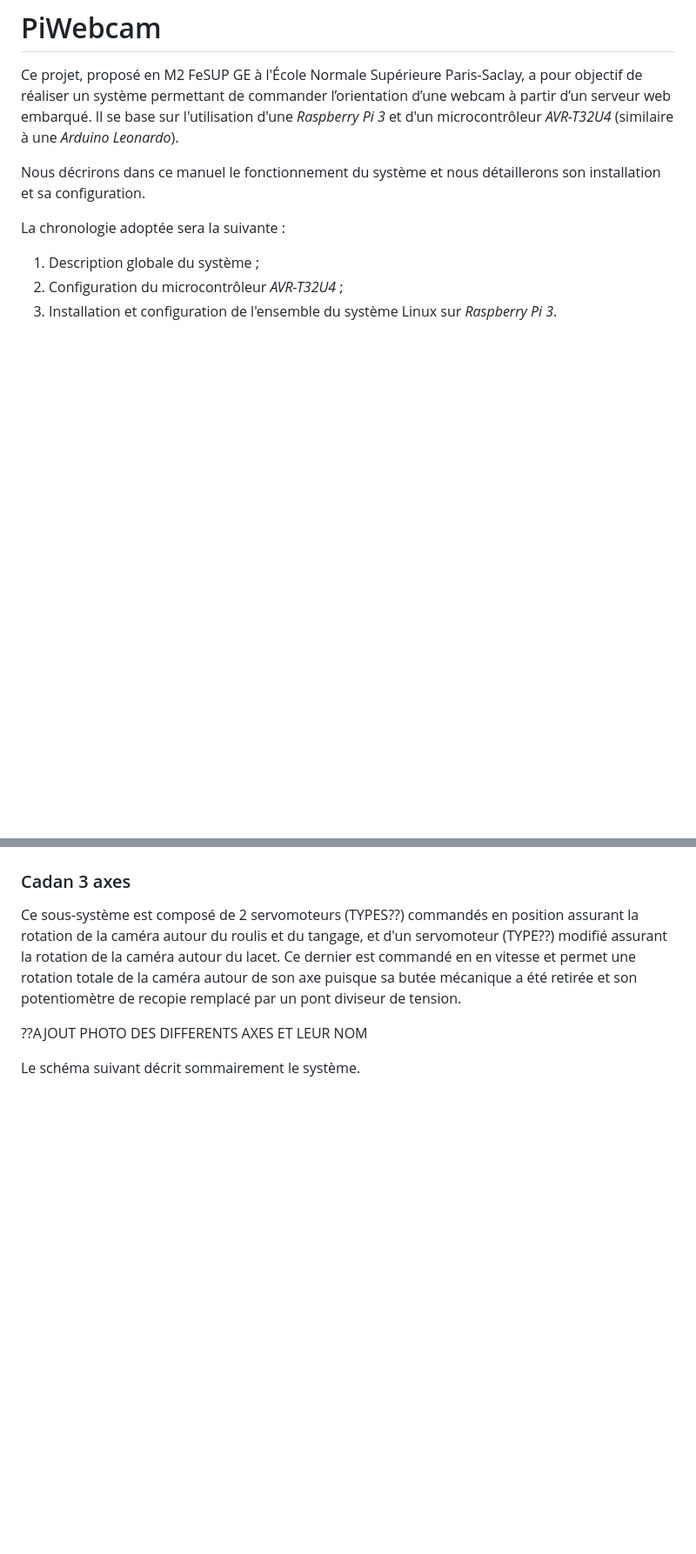
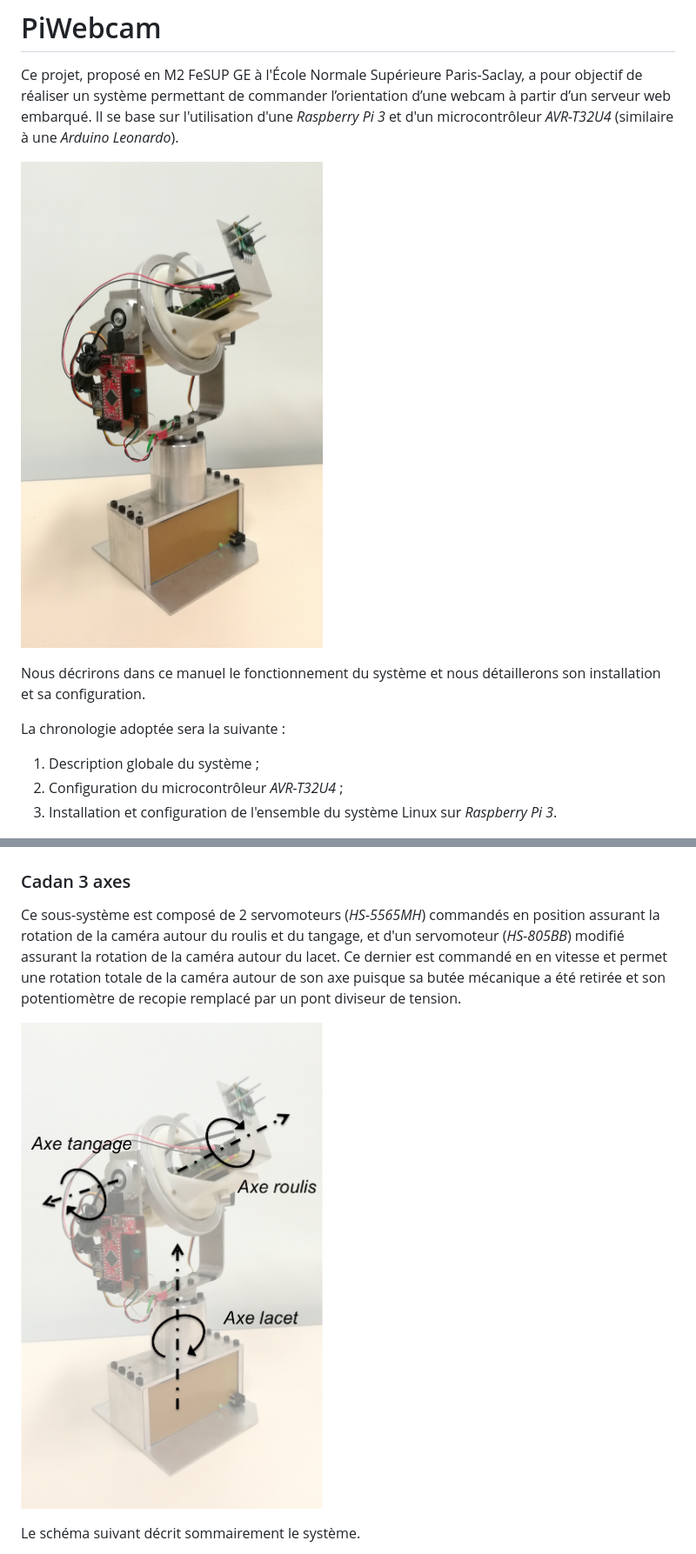
Before and after one commit to oleveque/PiWebcam, a Markdown page: README.md, 2 parts joined by grey strips. Shown: that part at 87% size. Rendered like a GitHub page; pictures changed too: Ressources/PiWebcam.jpg (added), Ressources/axes.png (added); blank space fills up the shorter version.

```diff
--- a/README.md
+++ b/README.md
@@ -1,6 +1,7 @@
 # PiWebcam
 Ce projet, proposé en M2 FeSUP GE à l'École Normale Supérieure Paris-Saclay, a pour objectif de réaliser un système permettant de commander l’orientation d’une webcam à partir d’un serveur web embarqué. Il se base sur l'utilisation d'une *Raspberry Pi 3* et d'un microcontrôleur *AVR-T32U4* (similaire à une *Arduino Leonardo*).
 
+![PiWebcam](Ressources/PiWebcam.jpg)
 
 Nous décrirons dans ce manuel le fonctionnement du système et nous détaillerons son installation et sa configuration.
 
@@ -18,9 +19,9 @@ La partie matériel, nommé *Cadan 3 axes* et permettant l'orientation de la cam
 ![Diagramme de définition de bloc](Ressources/block_diagram.png)
 
 ### Cadan 3 axes
-Ce sous-système est composé de 2 servomoteurs (TYPES??) commandés en position assurant la rotation de la caméra autour du roulis et du tangage, et d'un servomoteur (TYPE??) modifié assurant la rotation de la caméra autour du lacet. Ce dernier est commandé en en vitesse et permet une rotation totale de la caméra autour de son axe puisque sa butée mécanique a été retirée et son potentiomètre de recopie remplacé par un pont diviseur de tension.
+Ce sous-système est composé de 2 servomoteurs (*HS-5565MH*) commandés en position assurant la rotation de la caméra autour du roulis et du tangage, et d'un servomoteur (*HS-805BB*) modifié assurant la rotation de la caméra autour du lacet. Ce dernier est commandé en en vitesse et permet une rotation totale de la caméra autour de son axe puisque sa butée mécanique a été retirée et son potentiomètre de recopie remplacé par un pont diviseur de tension.
 
-??AJOUT PHOTO DES DIFFERENTS AXES ET LEUR NOM
+![axes](Ressources/axes.png)
 
 Le schéma suivant décrit sommairement le système.
 
```
Also changed, not shown: other parts of README.md (+3 -3 lines), 4 other files.
